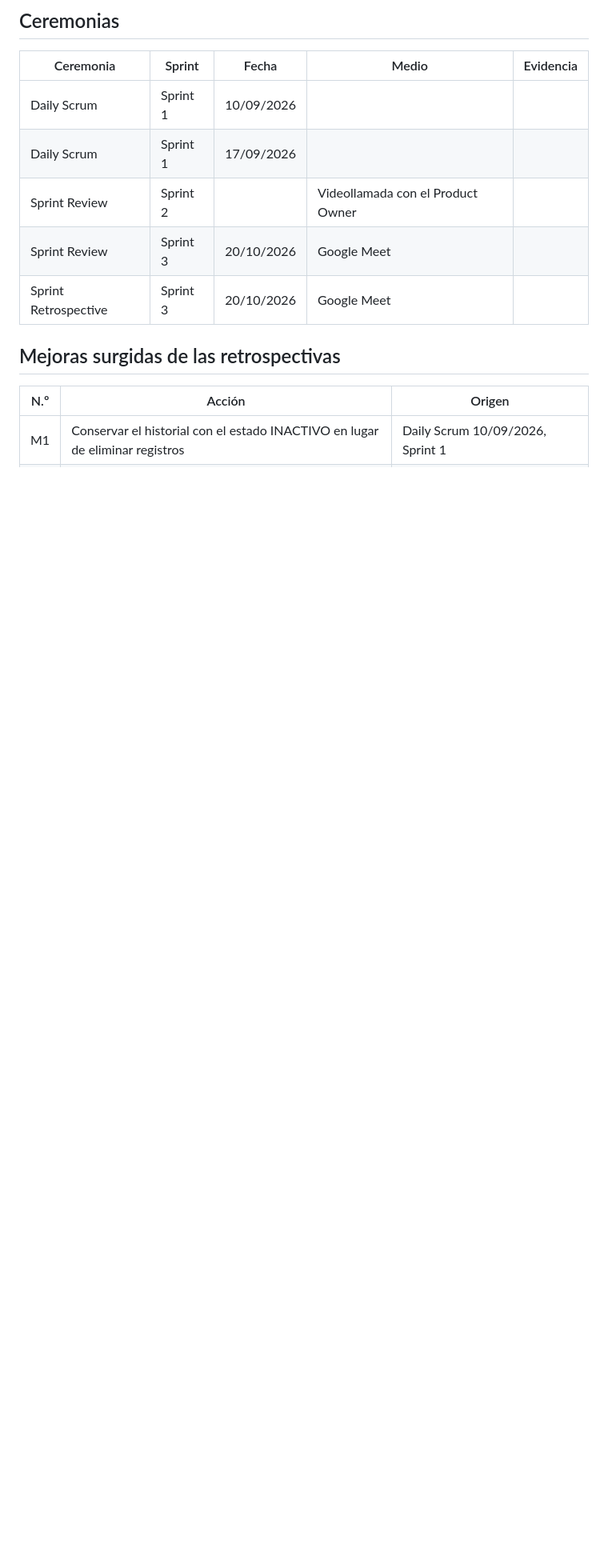
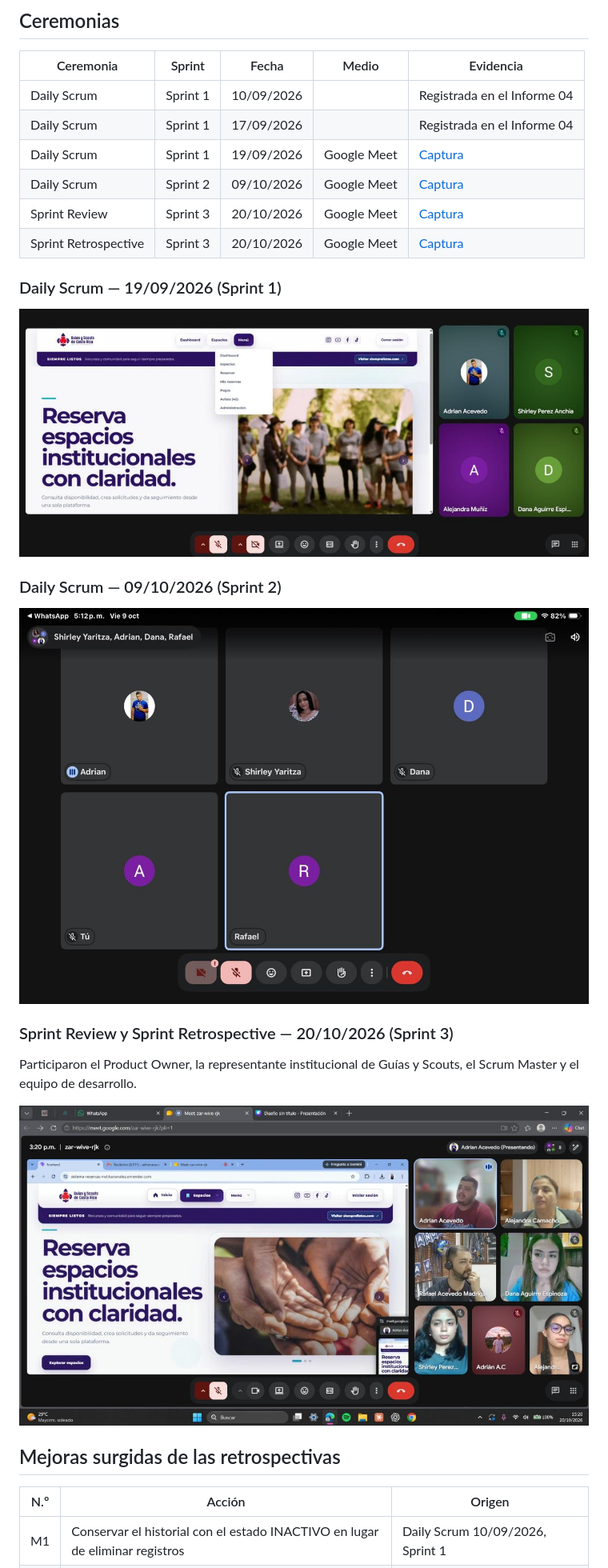
Before and after one commit to adrian010903/sistema-reservas-institucionales, a Markdown page: docs/SCRUM.md, the part around the change. Shown at 80% size. Drawn GitHub-style; pictures changed too: docs/evidencias/2026-09-19-daily-sprint1.png (added), docs/evidencias/2026-10-09-daily-sprint2.png (added), docs/evidencias/2026-10-20-review-retro-sprint3.png (added); blank space fills up the shorter version.

Commit message:
docs: add evidencias de ceremonias

```diff
--- a/docs/SCRUM.md
+++ b/docs/SCRUM.md
@@ -77,11 +77,26 @@ Una historia de usuario se considera terminada cuando:
 
 | Ceremonia | Sprint | Fecha | Medio | Evidencia |
 |---|---|---|---|---|
-| Daily Scrum | Sprint 1 | 10/09/2026 | | |
-| Daily Scrum | Sprint 1 | 17/09/2026 | | |
-| Sprint Review | Sprint 2 | | Videollamada con el Product Owner | |
-| Sprint Review | Sprint 3 | 20/10/2026 | Google Meet | |
-| Sprint Retrospective | Sprint 3 | 20/10/2026 | Google Meet | |
+| Daily Scrum | Sprint 1 | 10/09/2026 | | Registrada en el Informe 04 |
+| Daily Scrum | Sprint 1 | 17/09/2026 | | Registrada en el Informe 04 |
+| Daily Scrum | Sprint 1 | 19/09/2026 | Google Meet | [Captura](evidencias/2026-09-19-daily-sprint1.png) |
+| Daily Scrum | Sprint 2 | 09/10/2026 | Google Meet | [Captura](evidencias/2026-10-09-daily-sprint2.png) |
+| Sprint Review | Sprint 3 | 20/10/2026 | Google Meet | [Captura](evidencias/2026-10-20-review-retro-sprint3.png) |
+| Sprint Retrospective | Sprint 3 | 20/10/2026 | Google Meet | [Captura](evidencias/2026-10-20-review-retro-sprint3.png) |
+
+### Daily Scrum — 19/09/2026 (Sprint 1)
+
+![Daily Scrum del Sprint 1](evidencias/2026-09-19-daily-sprint1.png)
+
+### Daily Scrum — 09/10/2026 (Sprint 2)
+
+![Daily Scrum del Sprint 2](evidencias/2026-10-09-daily-sprint2.png)
+
+### Sprint Review y Sprint Retrospective — 20/10/2026 (Sprint 3)
+
+Participaron el Product Owner, la representante institucional de Guías y Scouts, el Scrum Master y el equipo de desarrollo.
+
+![Sprint Review y Retrospective del Sprint 3](evidencias/2026-10-20-review-retro-sprint3.png)
 
 ## Mejoras surgidas de las retrospectivas
 
```
